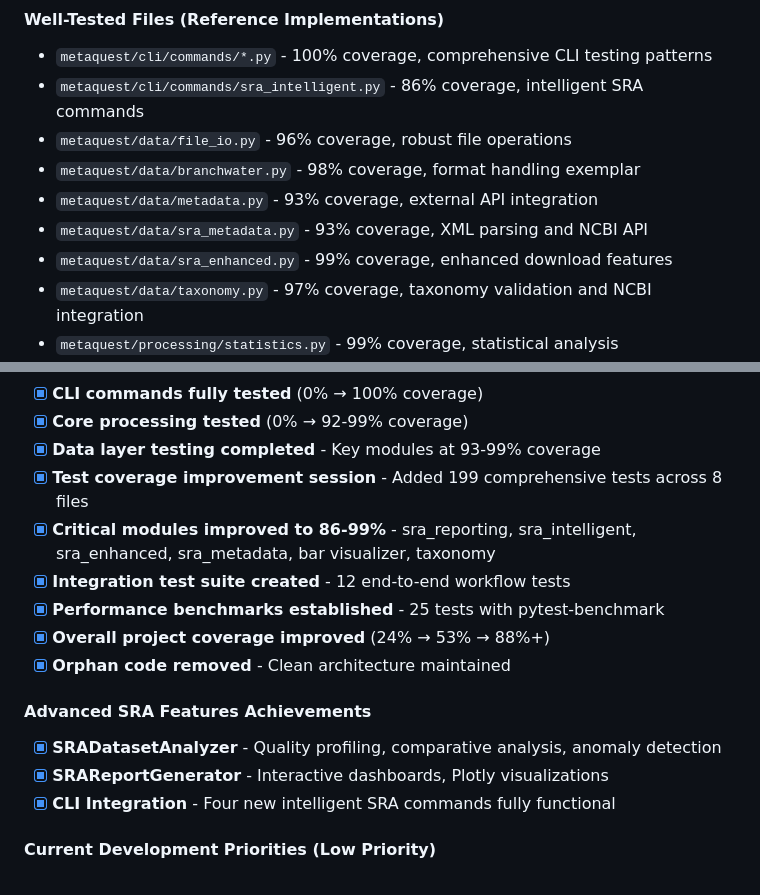
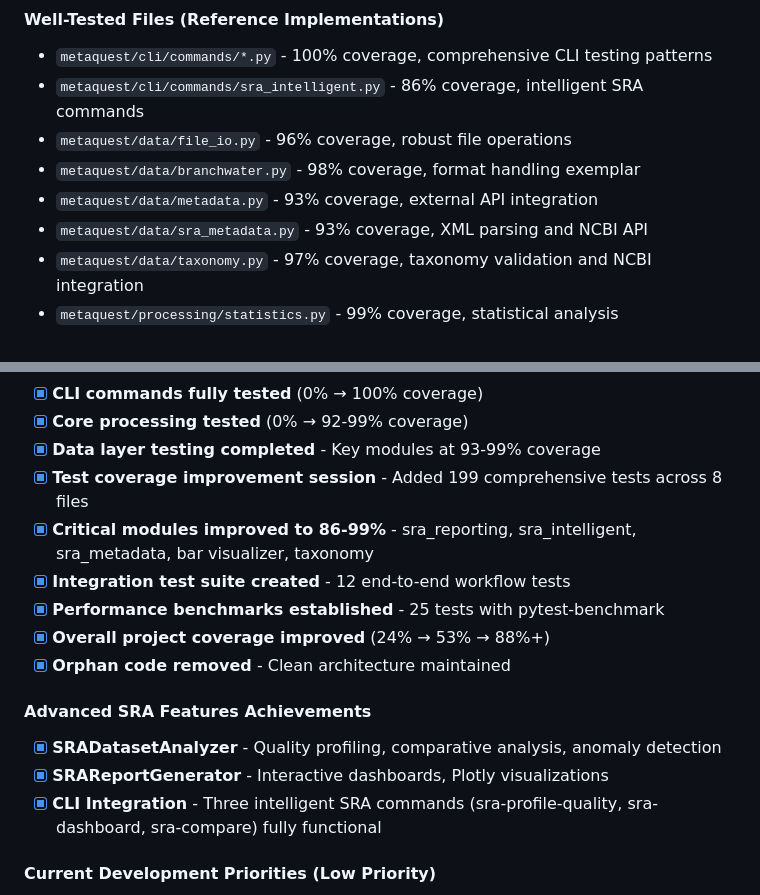
Before and after one commit to FOI-Bioinformatics/metaquest, a Markdown page: CLAUDE.md, 2 parts joined by grey strips. GitHub-like rendering.

```diff
--- a/CLAUDE.md
+++ b/CLAUDE.md
@@ -273,7 +273,6 @@ When working on MetaQuest, follow this priority order:
 - `metaquest/data/branchwater.py` - 98% coverage, format handling exemplar
 - `metaquest/data/metadata.py` - 93% coverage, external API integration
 - `metaquest/data/sra_metadata.py` - 93% coverage, XML parsing and NCBI API
-- `metaquest/data/sra_enhanced.py` - 99% coverage, enhanced download features
 - `metaquest/data/taxonomy.py` - 97% coverage, taxonomy validation and NCBI integration
 - `metaquest/processing/statistics.py` - 99% coverage, statistical analysis
 - `metaquest/plugins/visualizers/bar.py` - 99% coverage, bar chart visualization
@@ -298,7 +297,7 @@ When working on MetaQuest, follow this priority order:
 - [x] **Core processing tested** (0% → 92-99% coverage)
 - [x] **Data layer testing completed** - Key modules at 93-99% coverage
 - [x] **Test coverage improvement session** - Added 199 comprehensive tests across 8 files
-- [x] **Critical modules improved to 86-99%** - sra_reporting, sra_intelligent, sra_enhanced, sra_metadata, bar visualizer, taxonomy
+- [x] **Critical modules improved to 86-99%** - sra_reporting, sra_intelligent, sra_metadata, bar visualizer, taxonomy
 - [x] **Integration test suite created** - 12 end-to-end workflow tests
 - [x] **Performance benchmarks established** - 25 tests with pytest-benchmark
 - [x] **Overall project coverage improved** (24% → 53% → 88%+)
@@ -307,7 +306,7 @@ When working on MetaQuest, follow this priority order:
 #### Advanced SRA Features Achievements
 - [x] **SRADatasetAnalyzer** - Quality profiling, comparative analysis, anomaly detection
 - [x] **SRAReportGenerator** - Interactive dashboards, Plotly visualizations
-- [x] **CLI Integration** - Four new intelligent SRA commands fully functional
+- [x] **CLI Integration** - Three intelligent SRA commands (sra-profile-quality, sra-dashboard, sra-compare) fully functional
 
 #### Current Development Priorities (Low Priority)
 - [ ] **Remaining visualization modules** - interactive.py, reporting.py, plots.py (currently 0%)
```
Also changed, not shown: README.md (+2 -2 lines).
